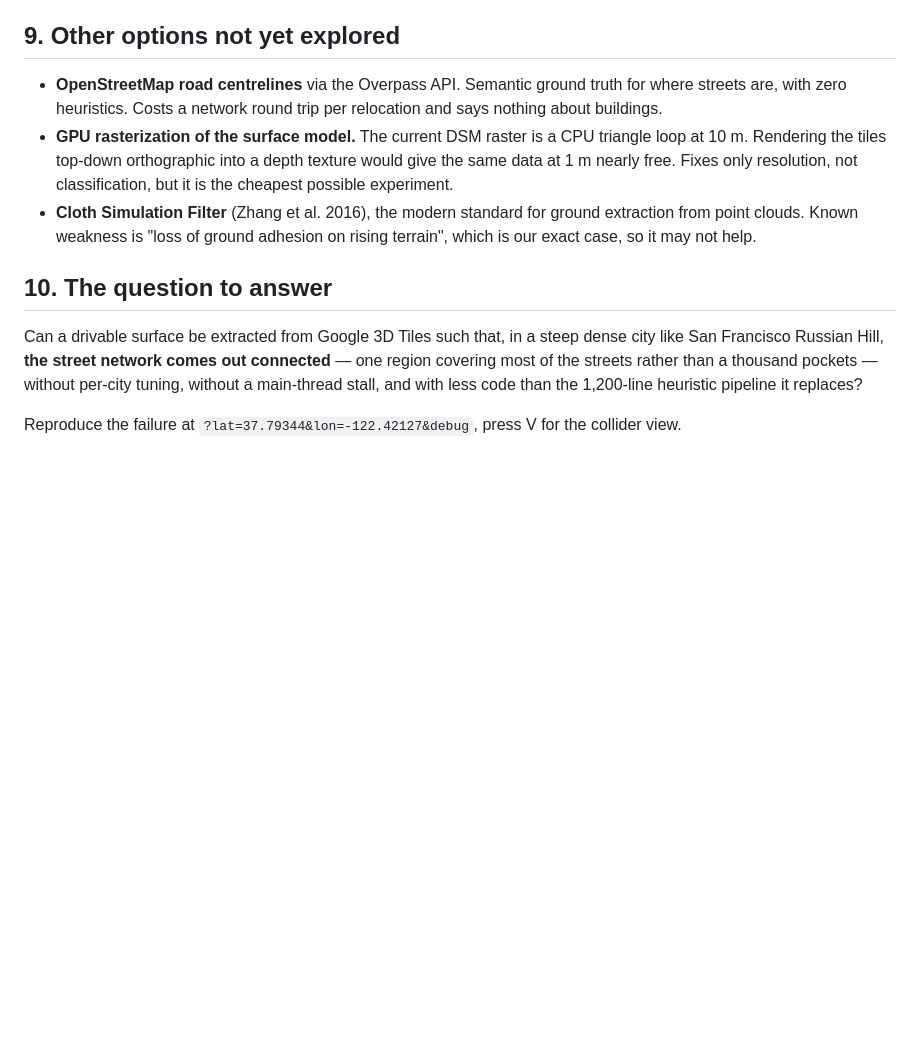
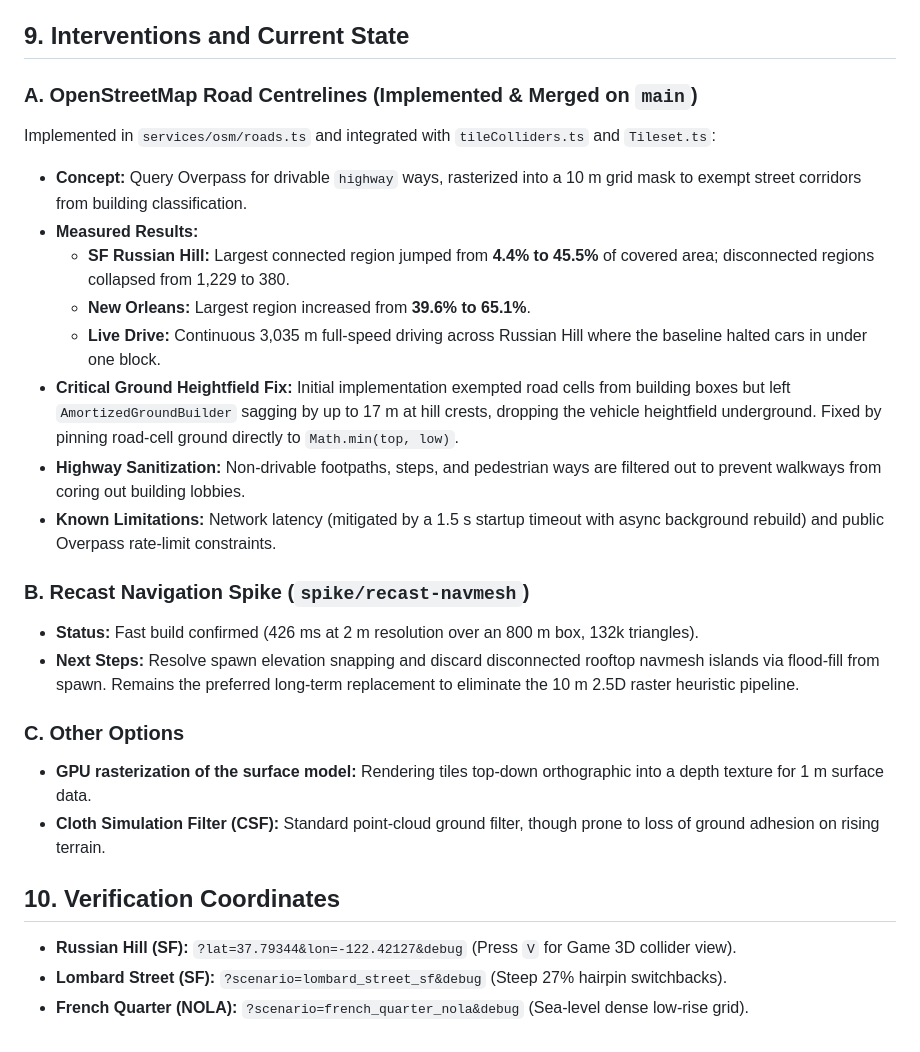
Before and after one commit to goggledefogger/smugglers-town-3d, a Markdown page: docs/MAP-PIPELINE-BRIEF.md, the part around the change. GitHub-like rendering; blank space fills up the shorter version.

Commit message:
docs: document OSM road corridor implementation, heightfield stabilization, and roadmap status

```diff
--- a/docs/MAP-PIPELINE-BRIEF.md
+++ b/docs/MAP-PIPELINE-BRIEF.md
@@ -190,26 +190,30 @@ geometry. It may be necessary to filter clutter out of the navmesh input.
   guessing. Test locations should span flat grid cities, steep hills, dense
   high-rise, bridges, and open desert.
 
-## 9. Other options not yet explored
+## 9. Interventions and Current State
 
-- **OpenStreetMap road centrelines** via the Overpass API. Semantic ground truth for
-  where streets are, with zero heuristics. Costs a network round trip per relocation
-  and says nothing about buildings.
-- **GPU rasterization of the surface model.** The current DSM raster is a CPU
-  triangle loop at 10 m. Rendering the tiles top-down orthographic into a depth
-  texture would give the same data at 1 m nearly free. Fixes only resolution, not
-  classification, but it is the cheapest possible experiment.
-- **Cloth Simulation Filter** (Zhang et al. 2016), the modern standard for ground
-  extraction from point clouds. Known weakness is "loss of ground adhesion on rising
-  terrain", which is our exact case, so it may not help.
+### A. OpenStreetMap Road Centrelines (Implemented & Merged on `main`)
+Implemented in `services/osm/roads.ts` and integrated with `tileColliders.ts` and `Tileset.ts`:
+- **Concept:** Query Overpass for drivable `highway` ways, rasterized into a 10 m grid mask to exempt street corridors from building classification.
+- **Measured Results:**
+  - **SF Russian Hill:** Largest connected region jumped from **4.4% to 45.5%** of covered area; disconnected regions collapsed from 1,229 to 380.
+  - **New Orleans:** Largest region increased from **39.6% to 65.1%**.
+  - **Live Drive:** Continuous 3,035 m full-speed driving across Russian Hill where the baseline halted cars in under one block.
+- **Critical Ground Heightfield Fix:**
+  Initial implementation exempted road cells from building boxes but left `AmortizedGroundBuilder` sagging by up to 17 m at hill crests, dropping the vehicle heightfield underground. Fixed by pinning road-cell ground directly to `Math.min(top, low)`.
+- **Highway Sanitization:** Non-drivable footpaths, steps, and pedestrian ways are filtered out to prevent walkways from coring out building lobbies.
+- **Known Limitations:** Network latency (mitigated by a 1.5 s startup timeout with async background rebuild) and public Overpass rate-limit constraints.
 
-## 10. The question to answer
+### B. Recast Navigation Spike (`spike/recast-navmesh`)
+- **Status:** Fast build confirmed (426 ms at 2 m resolution over an 800 m box, 132k triangles).
+- **Next Steps:** Resolve spawn elevation snapping and discard disconnected rooftop navmesh islands via flood-fill from spawn. Remains the preferred long-term replacement to eliminate the 10 m 2.5D raster heuristic pipeline.
 
-Can a drivable surface be extracted from Google 3D Tiles such that, in a steep dense
-city like San Francisco Russian Hill, **the street network comes out connected** —
-one region covering most of the streets rather than a thousand pockets — without
-per-city tuning, without a main-thread stall, and with less code than the 1,200-line
-heuristic pipeline it replaces?
+### C. Other Options
+- **GPU rasterization of the surface model:** Rendering tiles top-down orthographic into a depth texture for 1 m surface data.
+- **Cloth Simulation Filter (CSF):** Standard point-cloud ground filter, though prone to loss of ground adhesion on rising terrain.
 
-Reproduce the failure at `?lat=37.79344&lon=-122.42127&debug`, press V for the
-collider view.
+## 10. Verification Coordinates
+
+- **Russian Hill (SF):** `?lat=37.79344&lon=-122.42127&debug` (Press `V` for Game 3D collider view).
+- **Lombard Street (SF):** `?scenario=lombard_street_sf&debug` (Steep 27% hairpin switchbacks).
+- **French Quarter (NOLA):** `?scenario=french_quarter_nola&debug` (Sea-level dense low-rise grid).
```
Also changed, not shown: docs/ARCHITECTURE.md (+6 -0 lines), docs/ROADMAP.md (+9 -7 lines).
